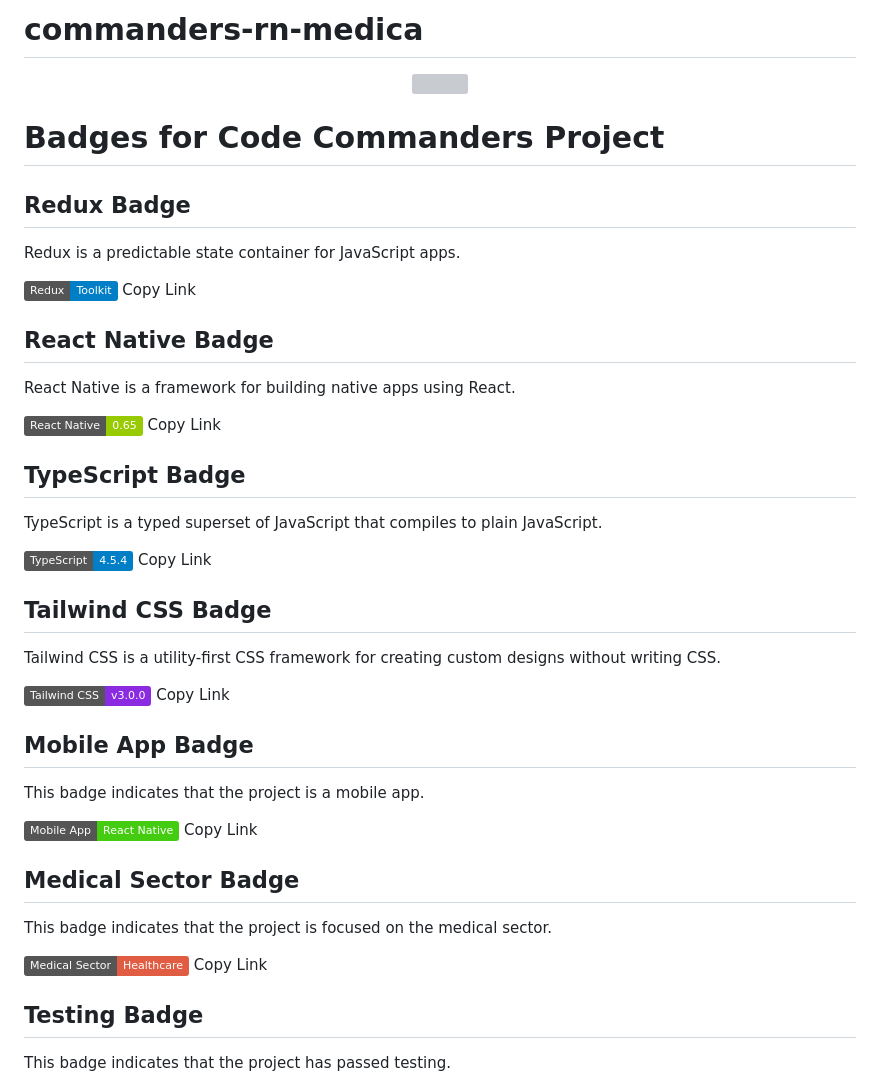
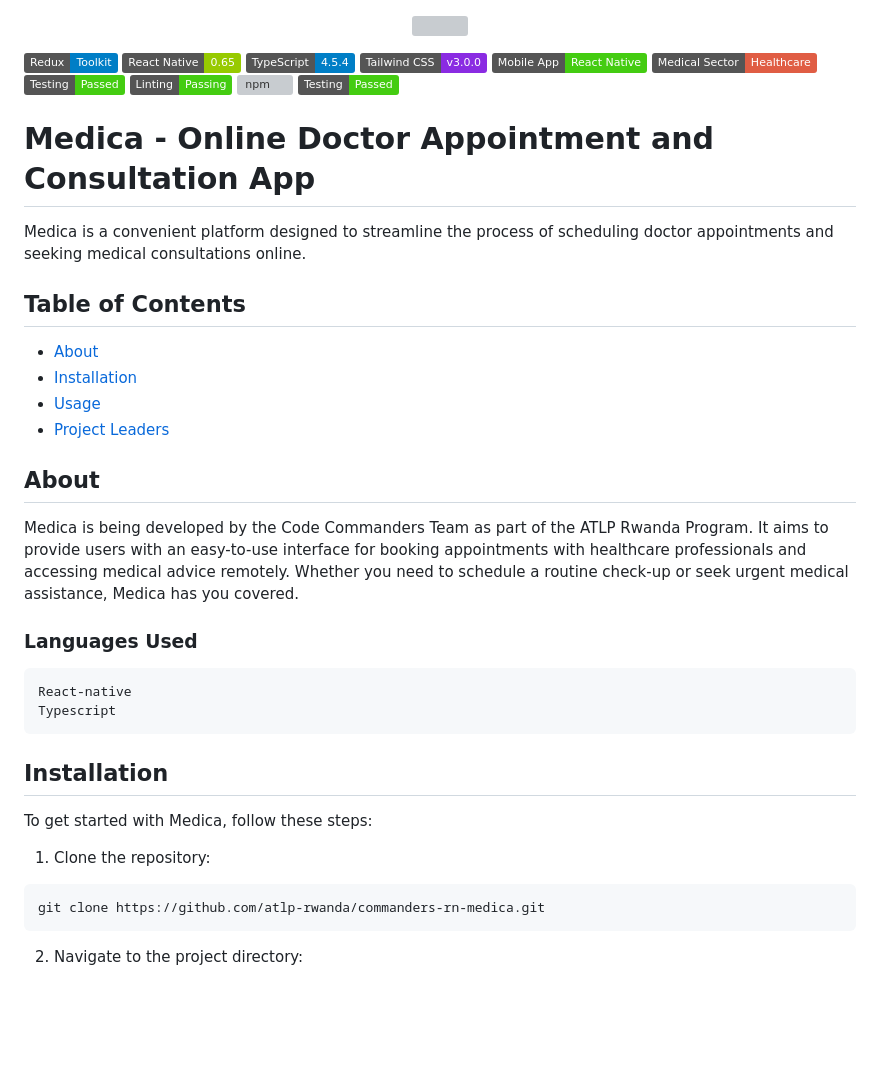
Before and after one commit to atlp-rwanda/commanders-rn-medica, a Markdown page: README.md, the part around one of its changes. Rendered like a GitHub page; badges without logos; blank space fills up the shorter version; grey boxes are pictures that could not be loaded.

````diff
--- a/README.md
+++ b/README.md
@@ -1,49 +1,41 @@
-# commanders-rn-medica
-
-
 <p align="center">
     <img src="https://i.ebayimg.com/thumbs/images/g/1jUAAOSwSd5icJP3/s-l1600.jpg"
         height="130">
 </p>
 
-# Badges for Code Commanders Project
+[![Redux](https://img.shields.io/badge/Redux-Toolkit-blue)](https://img.shields.io/badge/Redux-Toolkit-blue) [![React Native](https://img.shields.io/badge/React_Native-0.65-green)](https://img.shields.io/badge/React_Native-0.65-green) [![TypeScript](https://img.shields.io/badge/TypeScript-4.5.4-blue)](https://img.shields.io/badge/TypeScript-4.5.4-blue) [![Tailwind CSS](https://img.shields.io/badge/Tailwind_CSS-v3.0.0-blueviolet)](https://img.shields.io/badge/Tailwind_CSS-v3.0.0-blueviolet) [![Mobile App](https://img.shields.io/badge/Mobile_App-React_Native-brightgreen)](https://img.shields.io/badge/Mobile_App-React_Native-brightgreen) [![Medical Sector](https://img.shields.io/badge/Medical_Sector-Healthcare-red)](https://img.shields.io/badge/Medical_Sector-Healthcare-red) [![Testing](https://img.shields.io/badge/Testing-Passed-success)](https://img.shields.io/badge/Testing-Passed-success) [![Linting](https://img.shields.io/badge/Linting-Passing-brightgreen)](link-to-your-linter) [![npm](https://img.shields.io/npm/v/your-package-name)](link-to-your-npm-package) [![Testing](https://img.shields.io/badge/Testing-Passed-success)](https://img.shields.io/badge/Testing-Passed-success)
 
-## Redux Badge
-Redux is a predictable state container for JavaScript apps.
+# Medica - Online Doctor Appointment and Consultation App
 
-[![Redux](https://img.shields.io/badge/Redux-Toolkit-blue)](https://img.shields.io/badge/Redux-Toolkit-blue)
-<button onclick="copyToClipboard('https://img.shields.io/badge/Redux-Toolkit-blue')">Copy Link</button>
+Medica is a convenient platform designed to streamline the process of scheduling doctor appointments and seeking medical consultations online.
 
-## React Native Badge
-React Native is a framework for building native apps using React.
+## Table of Contents
 
-[![React Native](https://img.shields.io/badge/React_Native-0.65-green)](https://img.shields.io/badge/React_Native-0.65-green)
-<button onclick="copyToClipboard('https://img.shields.io/badge/React_Native-0.65-green')">Copy Link</button>
+- [About](#about)
+- [Installation](#installation)
+- [Usage](#usage)
+- [Project Leaders](#leaders)
 
-## TypeScript Badge
-TypeScript is a typed superset of JavaScript that compiles to plain JavaScript.
+## About
 
-[![TypeScript](https://img.shields.io/badge/TypeScript-4.5.4-blue)](https://img.shields.io/badge/TypeScript-4.5.4-blue)
-<button onclick="copyToClipboard('https://img.shields.io/badge/TypeScript-4.5.4-blue')">Copy Link</button>
+Medica is being developed by the Code Commanders Team as part of the ATLP Rwanda Program. It aims to provide users with an easy-to-use interface for booking appointments with healthcare professionals and accessing medical advice remotely. Whether you need to schedule a routine check-up or seek urgent medical assistance, Medica has you covered.
 
-## Tailwind CSS Badge
-Tailwind CSS is a utility-first CSS framework for creating custom designs without writing CSS.
+### Languages Used
 
-[![Tailwind CSS](https://img.shields.io/badge/Tailwind_CSS-v3.0.0-blueviolet)](https://img.shields.io/badge/Tailwind_CSS-v3.0.0-blueviolet)
-<button onclick="copyToClipboard('https://img.shields.io/badge/Tailwind_CSS-v3.0.0-blueviolet')">Copy Link</button>
+```
+React-native
+Typescript
+```
 
-## Mobile App Badge
-This badge indicates that the project is a mobile app.
+## Installation
 
-[![Mobile App](https://img.shields.io/badge/Mobile_App-React_Native-brightgreen)](https://img.shields.io/badge/Mobile_App-React_Native-brightgreen)
-<button onclick="copyToClipboard('https://img.shields.io/badge/Mobile_App-React_Native-brightgreen')">Copy Link</button>
+To get started with Medica, follow these steps:
 
-## Medical Sector Badge
-This badge indicates that the project is focused on the medical sector.
+1. Clone the repository:
 
-[![Medical Sector](https://img.shields.io/badge/Medical_Sector-Healthcare-red)](https://img.shields.io/badge/Medical_Sector-Healthcare-red)
-<button onclick="copyToClipboard('https://img.shields.io/badge/Medical_Sector-Healthcare-red')">Copy Link</button>
+```bash
+git clone https://github.com/atlp-rwanda/commanders-rn-medica.git
+```
 
-## Testing Badge
-This badge indicates that the project has passed testing.
+2. Navigate to the project directory:
 
````
Also changed, not shown: other parts of README.md (+26 -35 lines).
